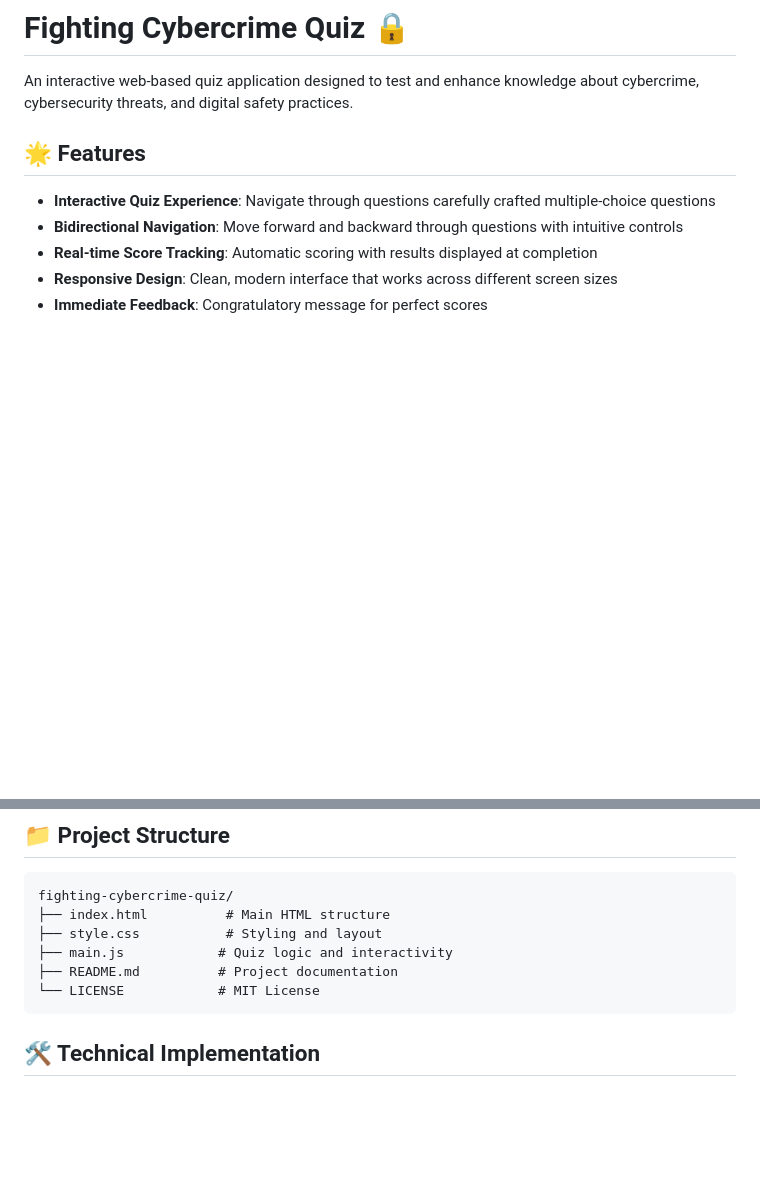
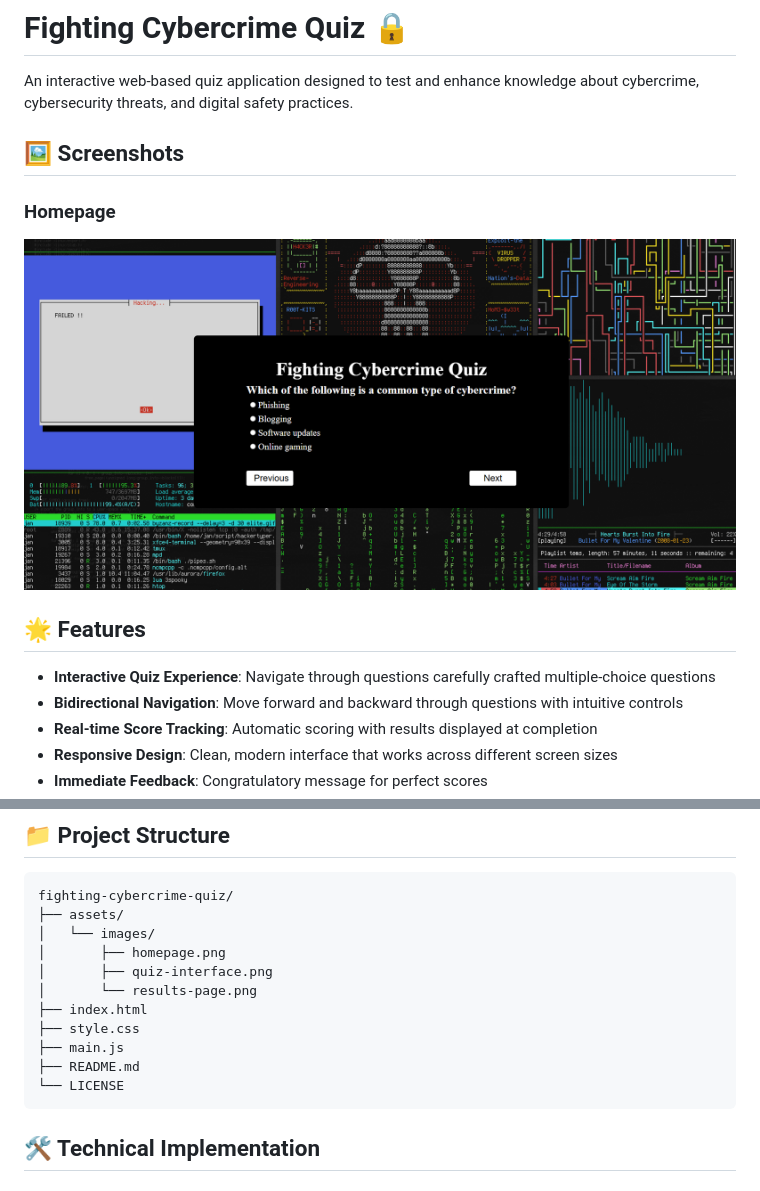
Before and after one commit to GODiiKING/Quiz, a Markdown page: README.md, 2 parts joined by grey strips. GitHub-like rendering; pictures changed too: assets/images/homepage.png (added); blank space fills up the shorter version.

````diff
--- a/README.md
+++ b/README.md
@@ -1,6 +1,11 @@
 # Fighting Cybercrime Quiz 🔒
 
 An interactive web-based quiz application designed to test and enhance knowledge about cybercrime, cybersecurity threats, and digital safety practices.
+
+## 🖼️ Screenshots
+
+### Homepage
+![Homepage Screenshot](assets/images/homepage.png)
 
 ## 🌟 Features
 
@@ -55,11 +60,16 @@ The quiz covers essential cybersecurity concepts including:
 
 ```
 fighting-cybercrime-quiz/
-├── index.html          # Main HTML structure
-├── style.css           # Styling and layout
-├── main.js            # Quiz logic and interactivity
-├── README.md          # Project documentation
-└── LICENSE            # MIT License
+├── assets/
+│   └── images/
+│       ├── homepage.png
+│       ├── quiz-interface.png
+│       └── results-page.png
+├── index.html
+├── style.css
+├── main.js
+├── README.md
+└── LICENSE
 ```
 
 ## 🛠️ Technical Implementation
````
